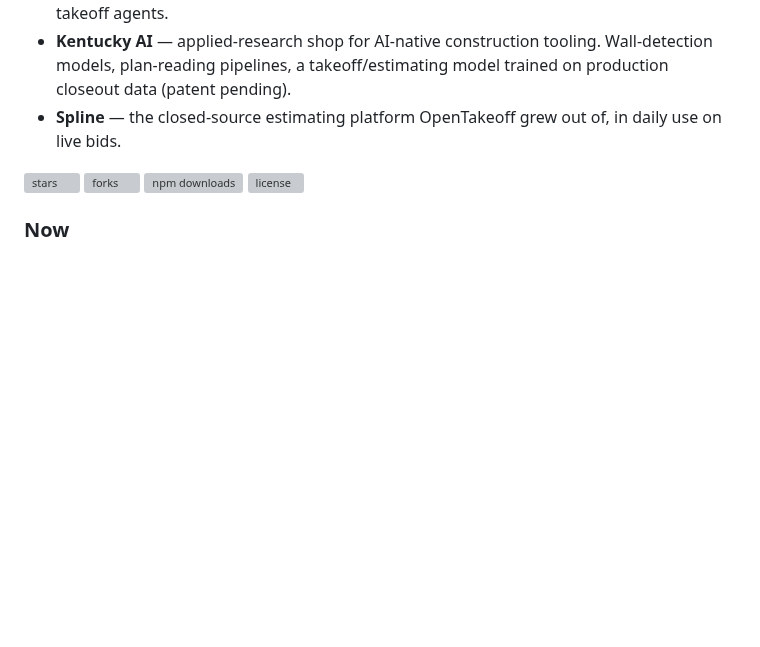
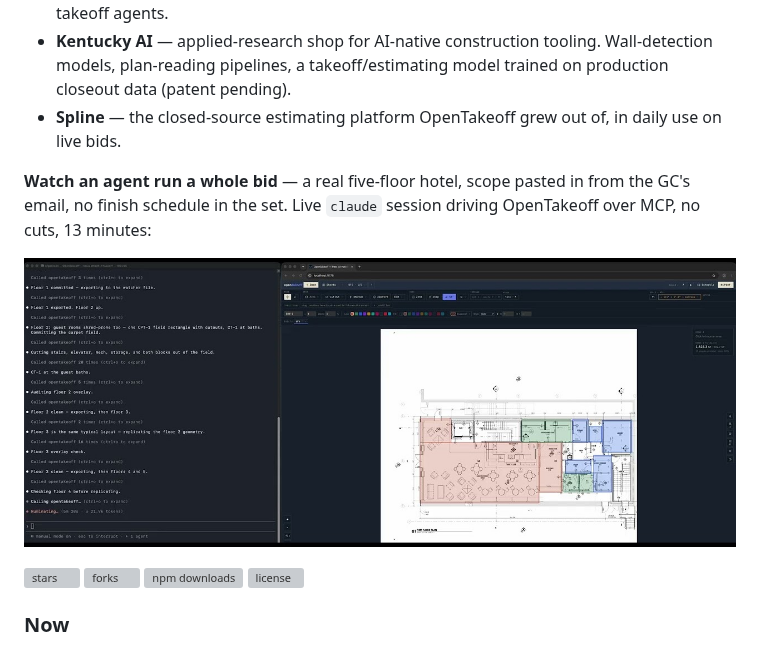
Before and after one commit to QuisutDeus1/QuisutDeus1, a Markdown page: README.md, the part around the change. Drawn GitHub-style; pictures changed too: img/hotel-takeoff.jpg (added); blank space fills up the shorter version; grey boxes are pictures that could not be loaded.

Commit message:
Hotel takeoff video: linked thumbnail

```diff
--- a/README.md
+++ b/README.md
@@ -22,6 +22,10 @@ I run estimating for a commercial flooring contractor and build the AI that runs
 - **[OpenTakeoff Academy](https://github.com/Kentucky-ai/opentakeoff-academy)** — open benchmark and certification arena for construction-takeoff agents.
 - **Kentucky AI** — applied-research shop for AI-native construction tooling. Wall-detection models, plan-reading pipelines, a takeoff/estimating model trained on production closeout data (patent pending).
 - **Spline** — the closed-source estimating platform OpenTakeoff grew out of, in daily use on live bids.
+
+**Watch an agent run a whole bid** — a real five-floor hotel, scope pasted in from the GC's email, no finish schedule in the set. Live `claude` session driving OpenTakeoff over MCP, no cuts, 13 minutes:
+
+<a href="https://youtu.be/O3p4QNHSd-I"><img src="img/hotel-takeoff.jpg" width="100%" alt="OpenTakeoff — AI agent runs a full hotel takeoff from a GC scope email (live, no cuts)"/></a>
 
 <p>
 <img src="https://img.shields.io/github/stars/Kentucky-ai/opentakeoff?style=flat-square&color=555&labelColor=eee" alt="stars"/>
```
